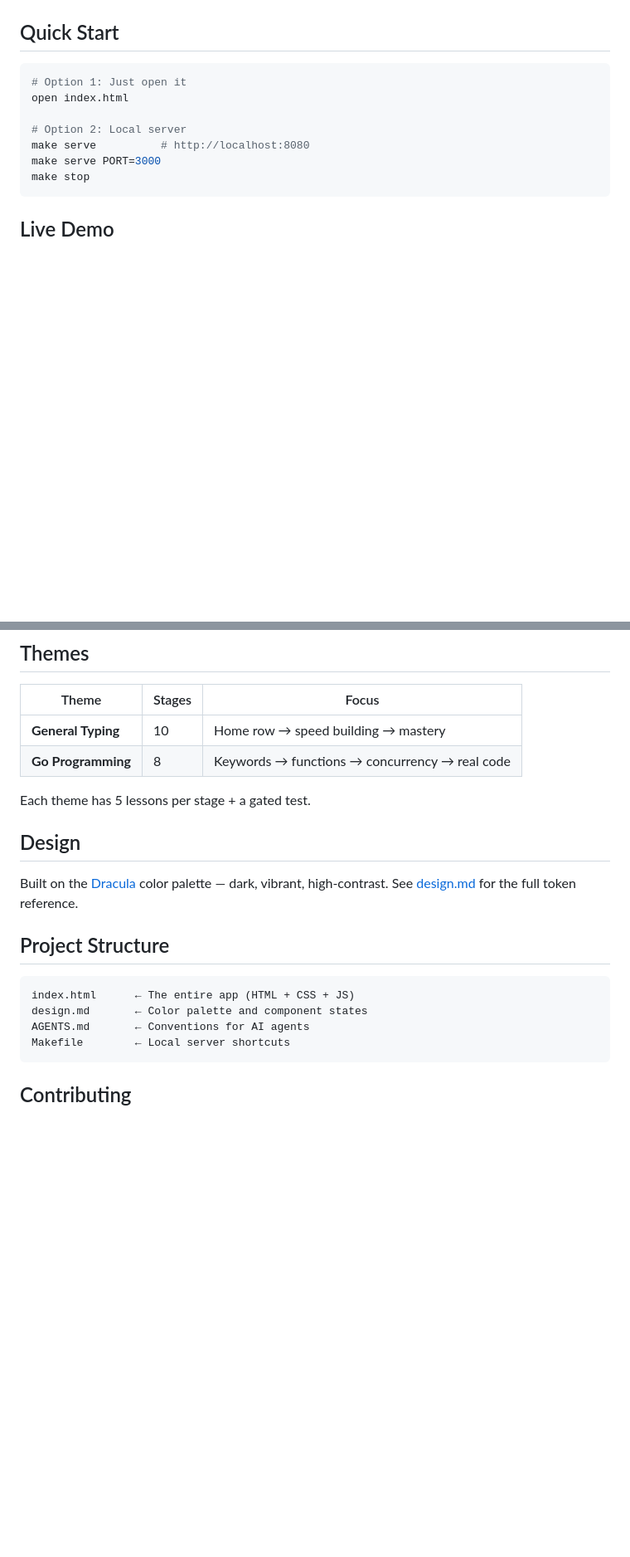
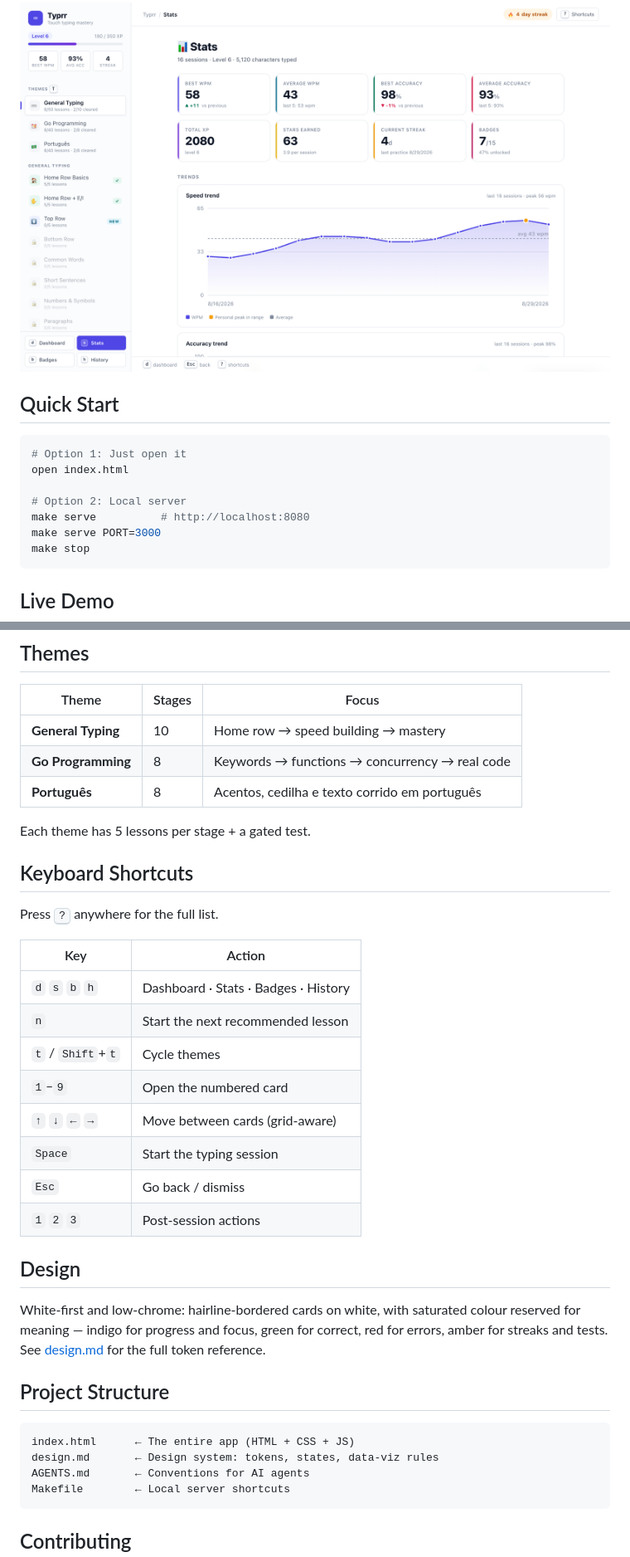
Before and after one commit to pedrolopesme/typrr, a Markdown page: README.md, 2 parts joined by grey strips. Shown at 83% size. GitHub-like rendering; pictures changed too: screenshots/stats.png (added); blank space fills up the shorter version.

````diff
--- a/README.md
+++ b/README.md
@@ -21,5 +23,7 @@ A standalone typing practice app — **zero dependencies, single HTML file**. Op
 
 ![Typrr Typing](screenshots/typing.png)
+
+![Typrr Stats](screenshots/stats.png)
 
 ## Quick Start
 
@@ -43,18 +47,34 @@ make stop
 |-------|--------|-------|
 | **General Typing** | 10 | Home row → speed building → mastery |
 | **Go Programming** | 8 | Keywords → functions → concurrency → real code |
+| **Português** | 8 | Acentos, cedilha e texto corrido em português |
 
 Each theme has 5 lessons per stage + a gated test.
 
+## Keyboard Shortcuts
+
+Press <kbd>?</kbd> anywhere for the full list.
+
+| Key | Action |
+|-----|--------|
+| `d` `s` `b` `h` | Dashboard · Stats · Badges · History |
+| `n` | Start the next recommended lesson |
+| `t` / `Shift`+`t` | Cycle themes |
+| `1`–`9` | Open the numbered card |
+| `↑` `↓` `←` `→` | Move between cards (grid-aware) |
+| `Space` | Start the typing session |
+| `Esc` | Go back / dismiss |
+| `1` `2` `3` | Post-session actions |
+
 ## Design
 
-Built on the [Dracula](https://draculatheme.com) color palette — dark, vibrant, high-contrast. See [design.md](design.md) for the full token reference.
+White-first and low-chrome: hairline-bordered cards on white, with saturated colour reserved for meaning — indigo for progress and focus, green for correct, red for errors, amber for streaks and tests. See [design.md](design.md) for the full token reference.
 
 ## Project Structure
 
 ```
 index.html      ← The entire app (HTML + CSS + JS)
-design.md       ← Color palette and component states
+design.md       ← Design system: tokens, states, data-viz rules
 AGENTS.md       ← Conventions for AI agents
 Makefile        ← Local server shortcuts
 ```
````
Also changed, not shown: other parts of README.md (+4 -2 lines), AGENTS.md (+50 -29 lines), design.md (+82 -57 lines), screenshots/dashboard.png, screenshots/typing.png, 1 other file.
